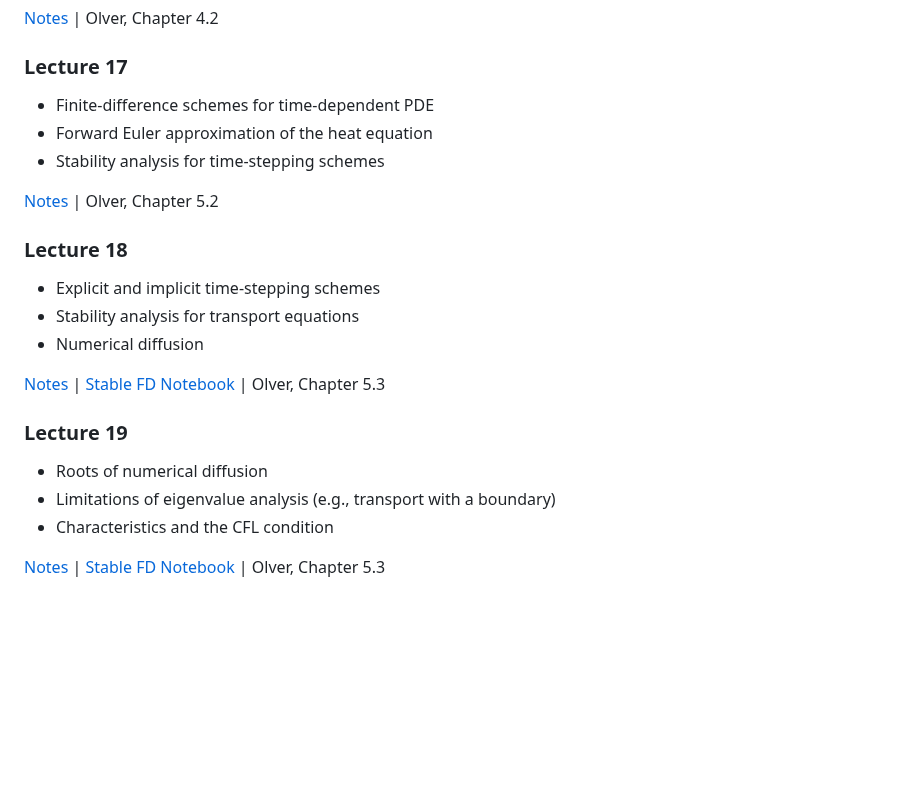
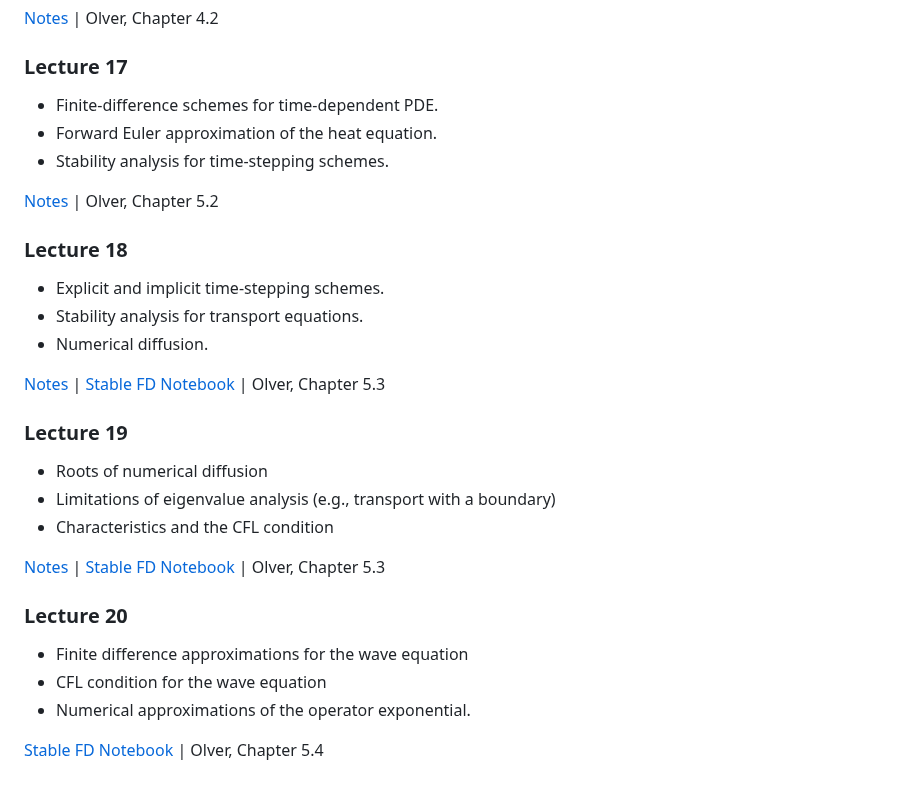
Before and after one commit to mitmath/18303, a Markdown page: README.md, the part around the change. Rendered like a GitHub page; blank space fills up the shorter version.

Commit message:
Add Lecture 20 Summary

```diff
--- a/README.md
+++ b/README.md
@@ -202,17 +202,17 @@ summarizing what you intend to do. Potential projects will be suggested as the c
 
 ### Lecture 17
 
-- Finite-difference schemes for time-dependent PDE
-- Forward Euler approximation of the heat equation
-- Stability analysis for time-stepping schemes
+- Finite-difference schemes for time-dependent PDE.
+- Forward Euler approximation of the heat equation.
+- Stability analysis for time-stepping schemes.
 
 [Notes](https://github.com/mitmath/18303/blob/master/lecture_notes/lecture_17.pdf) | Olver, Chapter 5.2
 
 ### Lecture 18
 
-- Explicit and implicit time-stepping schemes
-- Stability analysis for transport equations
-- Numerical diffusion
+- Explicit and implicit time-stepping schemes.
+- Stability analysis for transport equations.
+- Numerical diffusion.
 
 [Notes](https://github.com/mitmath/18303/blob/master/lecture_notes/lecture_18.pdf) | [Stable FD Notebook](https://github.com/mitmath/18303/blob/master/supp_material/fd_stability.ipynb) | Olver, Chapter 5.3
 
@@ -223,3 +223,11 @@ summarizing what you intend to do. Potential projects will be suggested as the c
 - Characteristics and the CFL condition
 
 [Notes](https://github.com/mitmath/18303/blob/master/lecture_notes/lecture_19.pdf) | [Stable FD Notebook](https://github.com/mitmath/18303/blob/master/supp_material/fd_stability.ipynb) | Olver, Chapter 5.3
+
+### Lecture 20
+
+- Finite difference approximations for the wave equation
+- CFL condition for the wave equation
+- Numerical approximations of the operator exponential.
+
+[Stable FD Notebook](https://github.com/mitmath/18303/blob/master/supp_material/fd_stability.ipynb) | Olver, Chapter 5.4
```
